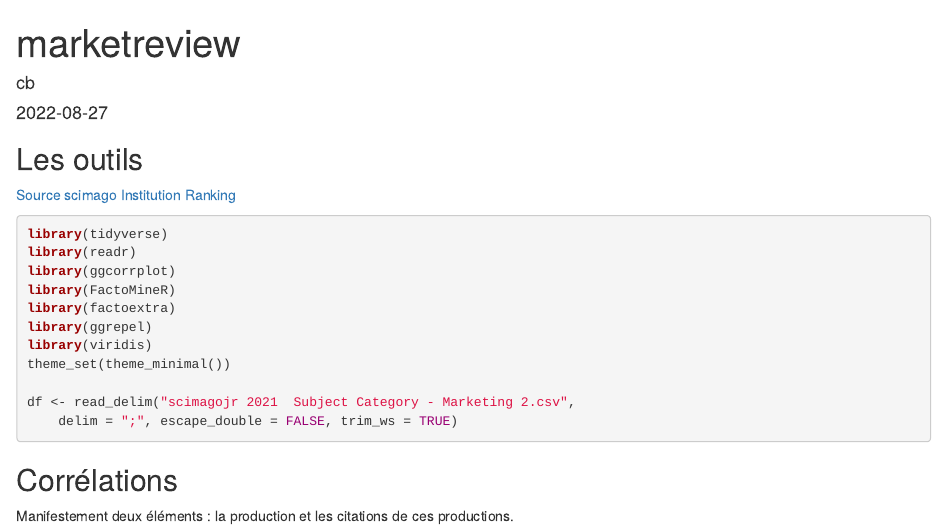
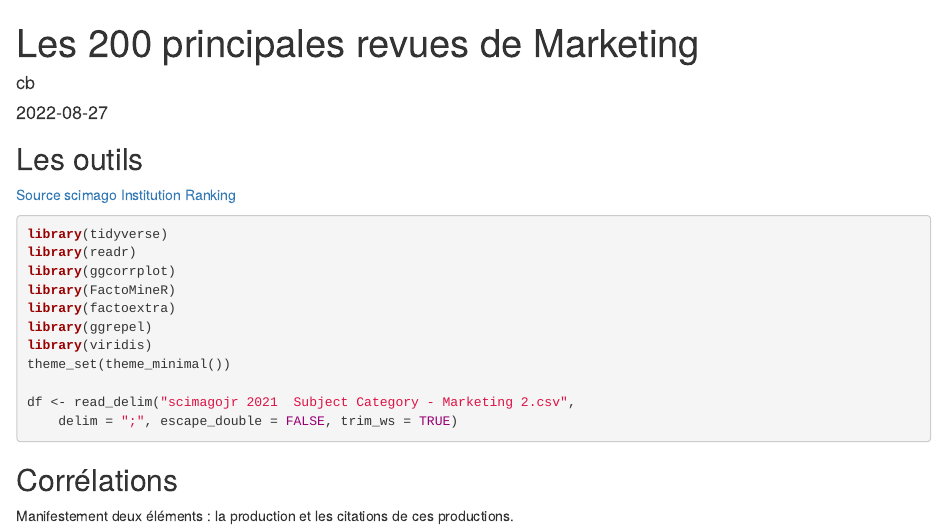
Before and after one commit to BenaventC/RevueMarketing, an R Markdown document (marketrev.Rmd): the page in a window 1100 px wide, from its top. The pictures show the output file marketrev.html that the author committed with the source, opened offline.

Commit message:
une première modif
quelques détails

```diff
--- a/marketrev.Rmd
+++ b/marketrev.Rmd
@@ -1,5 +1,5 @@
 ---
-title: "marketreview"
+title: "Les 200 principales revues de Marketing"
 author: "cb"
 date: "`r Sys.Date()`"
 output: html_document
```
Also changed, not shown: marketrev.html.
